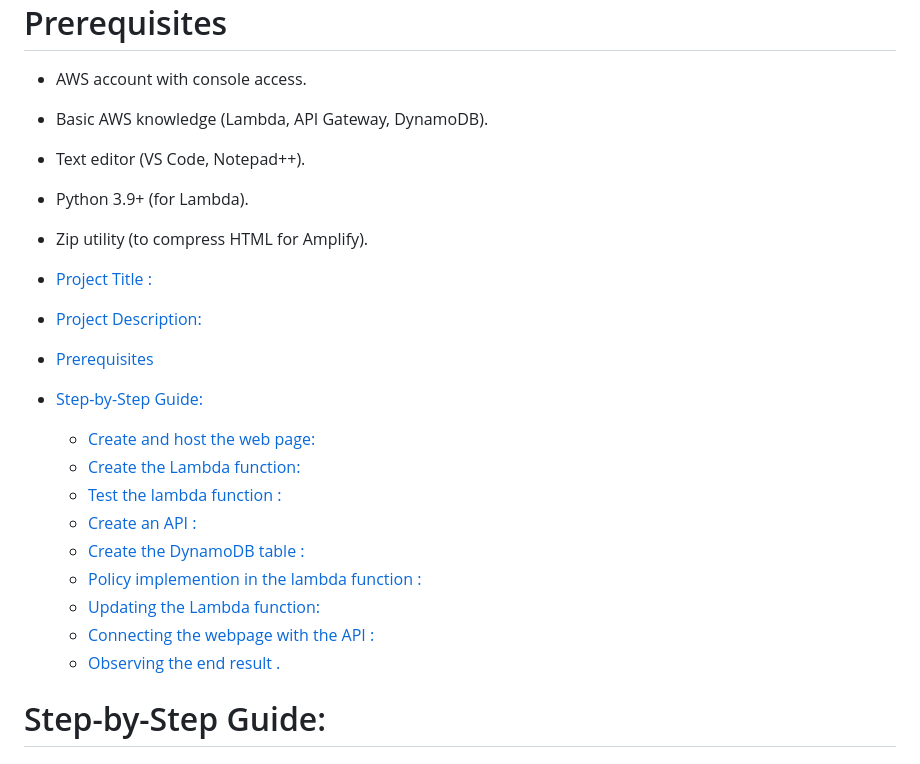
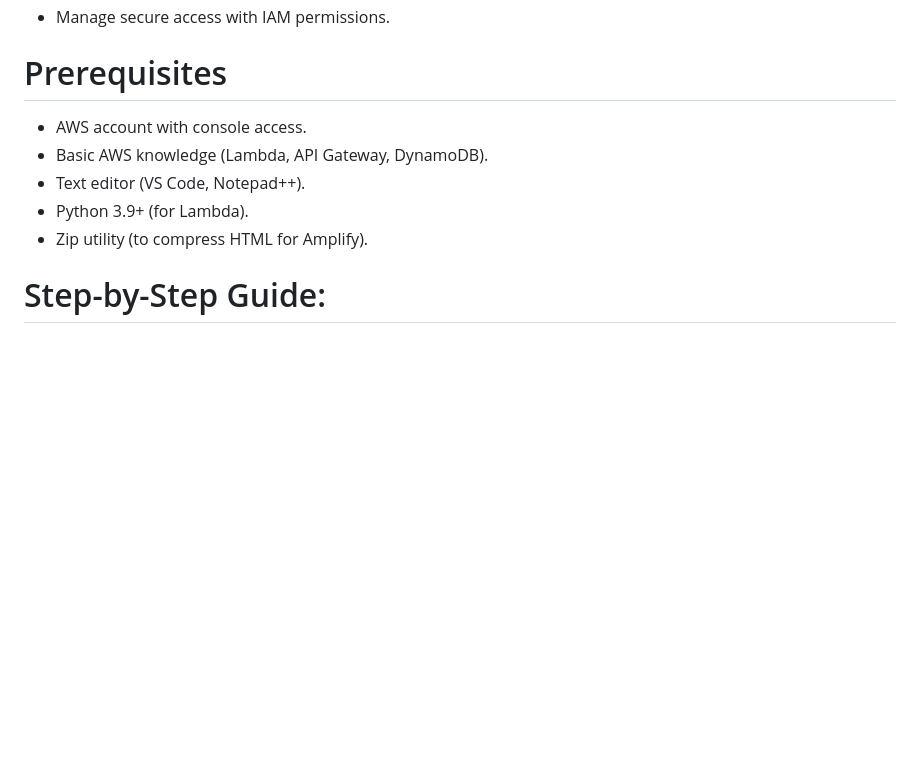
Before and after one commit to itsdavidmandal/AWS-projects, a Markdown page: 1. Architect and Build an End-to-End AWS Web Application from Scratch/readme.md, the part around the change. GitHub-like rendering; blank space fills up the shorter version.

Commit message:
removed toc

```diff
--- a/1. Architect and Build an End-to-End AWS Web Application from Scratch/readme.md
+++ b/1. Architect and Build an End-to-End AWS Web Application from Scratch/readme.md
@@ -17,20 +17,6 @@ The app showcases how to:
 - Text editor (VS Code, Notepad++).
 - Python 3.9+ (for Lambda).
 - Zip utility (to compress HTML for Amplify).
-
-- [Project Title :](#project-title--)
-- [Project Description:](#project-description-)
-- [Prerequisites](#prerequisites)
-- [Step-by-Step Guide:](#step-by-step-guide-)
-  * [Create and host the web page:](#create-and-host-the-web-page-)
-  * [Create the Lambda function:](#create-the-lambda-function-)
-  * [Test the lambda function :](#test-the-lambda-function--)
-  * [Create an API :](#create-an-api--)
-  * [Create the DynamoDB table :](#create-the-dynamodb-table--)
-  * [Policy implemention in the lambda function :](#policy-implemention-in-the-lambda-function--)
-  * [Updating the Lambda function:](#updating-the-lambda-function-)
-  * [Connecting the webpage with the API :](#connecting-the-webpage-with-the-api--)
-  * [Observing the end result .](#observing-the-end-result-)
 
 # Step-by-Step Guide:
 
```
